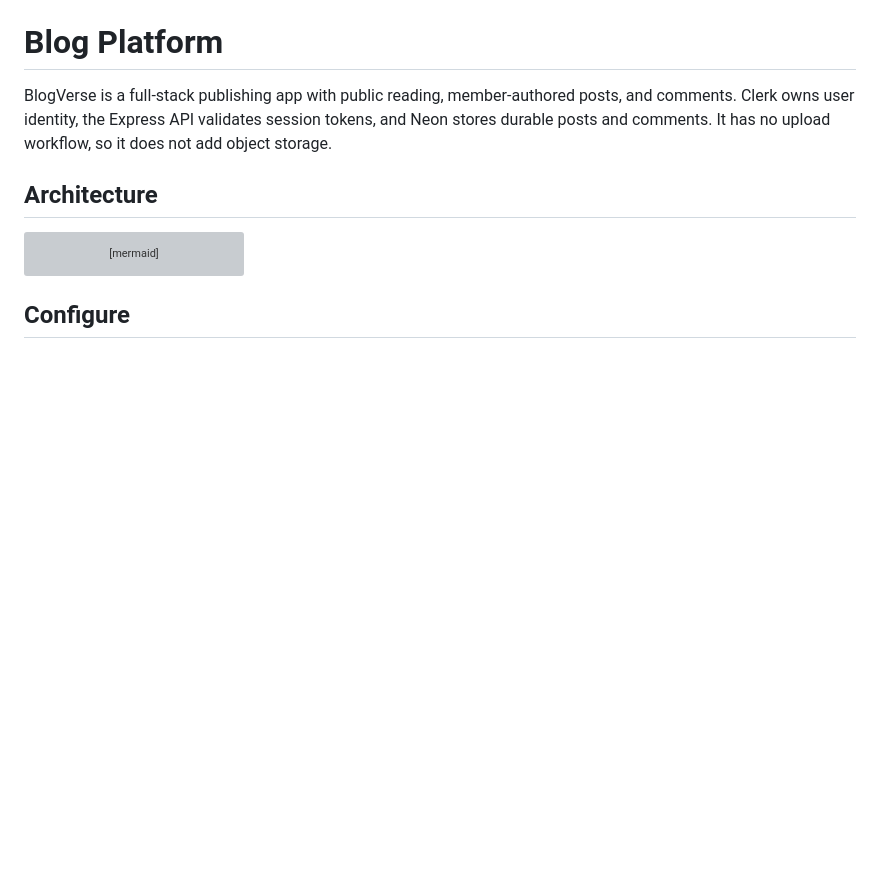
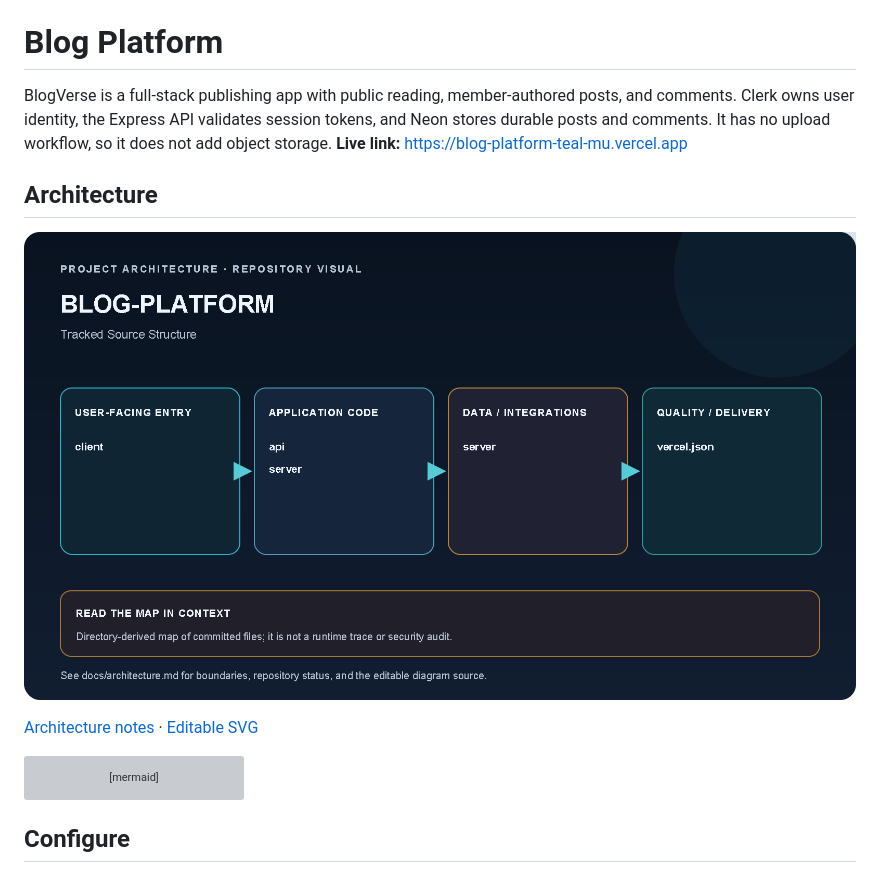
Before and after one commit to kalyan870/blog-platform, a Markdown page: README.md, the part around the change. Drawn GitHub-style; pictures changed too: docs/images/blog-platform-architecture.png (added); blank space fills up the shorter version; grey boxes are pictures that could not be loaded.

Commit message:
docs: add project architecture and status

````diff
--- a/README.md
+++ b/README.md
@@ -1,8 +1,14 @@
 # Blog Platform
 
 BlogVerse is a full-stack publishing app with public reading, member-authored posts, and comments. Clerk owns user identity, the Express API validates session tokens, and Neon stores durable posts and comments. It has no upload workflow, so it does not add object storage.
+**Live link:** [https://blog-platform-teal-mu.vercel.app](https://blog-platform-teal-mu.vercel.app)
 
 ## Architecture
+
+![blog-platform architecture map](docs/images/blog-platform-architecture.png)
+
+[Architecture notes](docs/architecture.md) · [Editable SVG](docs/images/blog-platform-architecture.svg)
+
 
 ```mermaid
 flowchart LR
````
Also changed, not shown: docs/architecture.md (added, +30 -0 lines), 1 other file.
